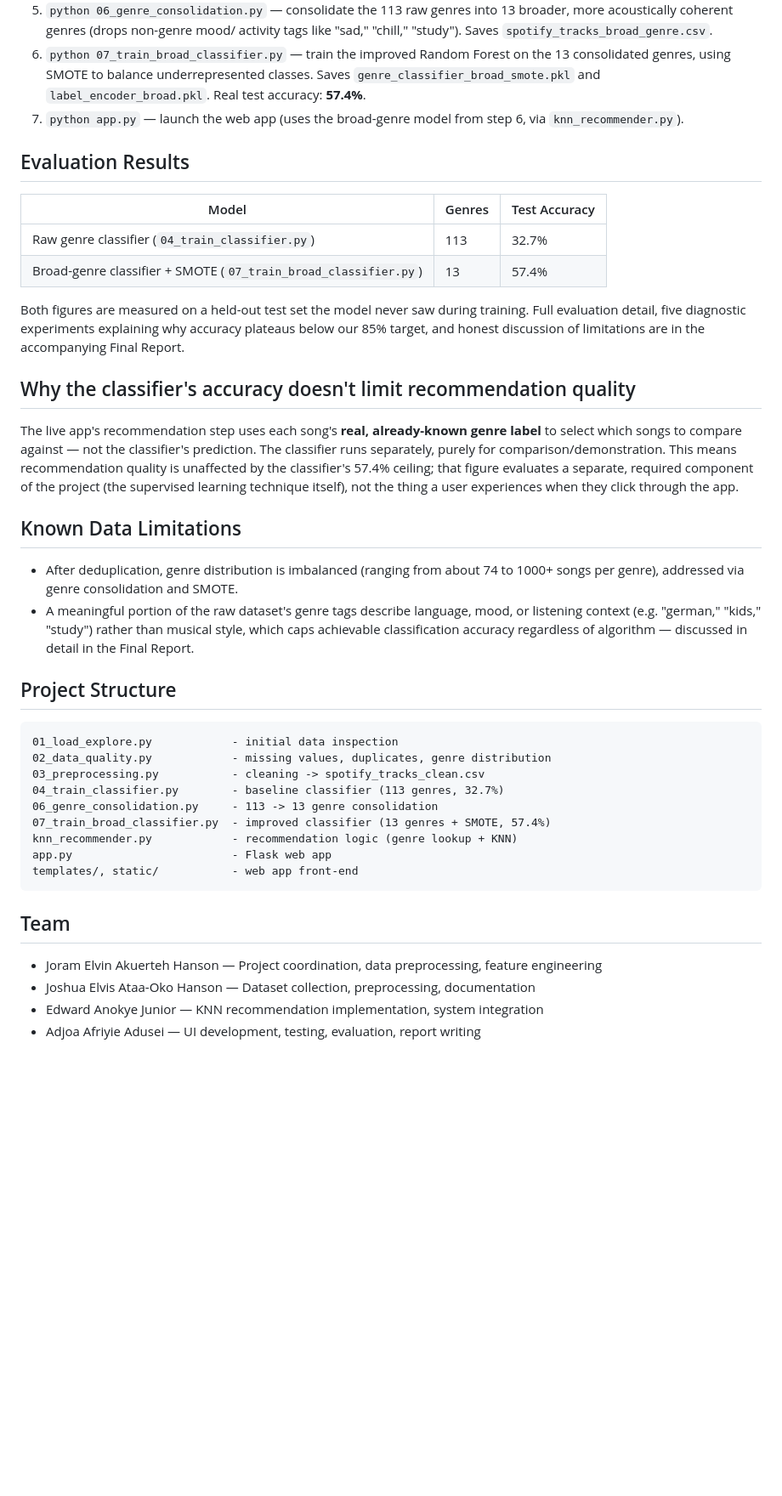
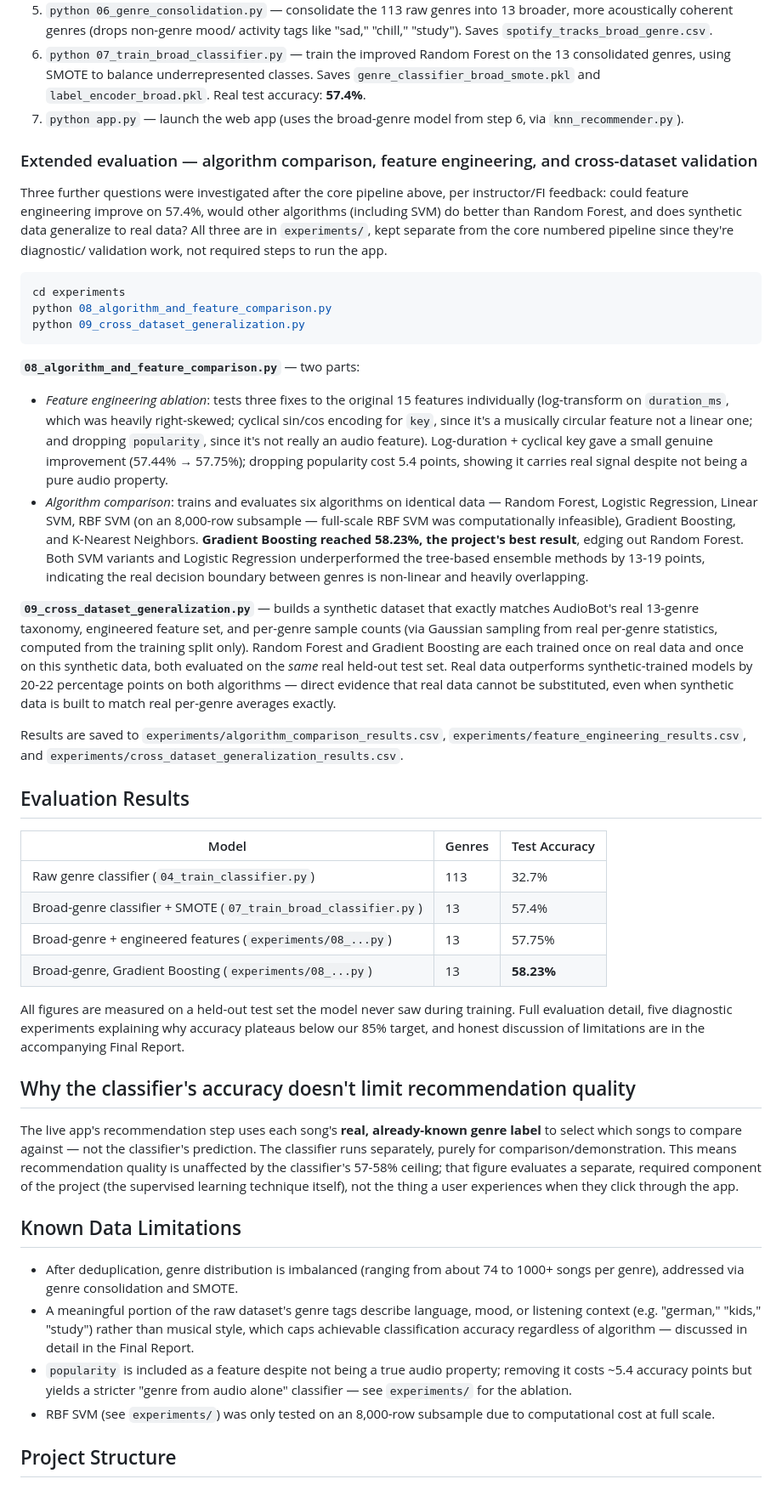
Before and after one commit to Joram-Hanson/AudioBot-Music-Recommender, a Markdown page: README.md, the part around the change. Shown at 85% size. Drawn GitHub-style; blank space fills up the shorter version.

Commit message:
Update README with experiments folder documentation and extended results

````diff
--- a/README.md
+++ b/README.md
@@ -81,13 +81,61 @@ requires downloading the raw dataset first — see "Dataset" above):
 7. `python app.py` — launch the web app (uses the broad-genre model from
    step 6, via `knn_recommender.py`).
 
+### Extended evaluation — algorithm comparison, feature engineering, and cross-dataset validation
+Three further questions were investigated after the core pipeline above,
+per instructor/FI feedback: could feature engineering improve on 57.4%,
+would other algorithms (including SVM) do better than Random Forest, and
+does synthetic data generalize to real data? All three are in `experiments/`,
+kept separate from the core numbered pipeline since they're diagnostic/
+validation work, not required steps to run the app.
+
+```bash
+cd experiments
+python 08_algorithm_and_feature_comparison.py
+python 09_cross_dataset_generalization.py
+```
+
+**`08_algorithm_and_feature_comparison.py`** — two parts:
+- *Feature engineering ablation*: tests three fixes to the original 15
+  features individually (log-transform on `duration_ms`, which was heavily
+  right-skewed; cyclical sin/cos encoding for `key`, since it's a musically
+  circular feature not a linear one; and dropping `popularity`, since it's
+  not really an audio feature). Log-duration + cyclical key gave a small
+  genuine improvement (57.44% → 57.75%); dropping popularity cost 5.4
+  points, showing it carries real signal despite not being a pure audio
+  property.
+- *Algorithm comparison*: trains and evaluates six algorithms on identical
+  data — Random Forest, Logistic Regression, Linear SVM, RBF SVM (on an
+  8,000-row subsample — full-scale RBF SVM was computationally infeasible),
+  Gradient Boosting, and K-Nearest Neighbors. **Gradient Boosting reached
+  58.23%, the project's best result**, edging out Random Forest. Both SVM
+  variants and Logistic Regression underperformed the tree-based ensemble
+  methods by 13-19 points, indicating the real decision boundary between
+  genres is non-linear and heavily overlapping.
+
+**`09_cross_dataset_generalization.py`** — builds a synthetic dataset that
+exactly matches AudioBot's real 13-genre taxonomy, engineered feature set,
+and per-genre sample counts (via Gaussian sampling from real per-genre
+statistics, computed from the training split only). Random Forest and
+Gradient Boosting are each trained once on real data and once on this
+synthetic data, both evaluated on the *same* real held-out test set. Real
+data outperforms synthetic-trained models by 20-22 percentage points on
+both algorithms — direct evidence that real data cannot be substituted,
+even when synthetic data is built to match real per-genre averages exactly.
+
+Results are saved to `experiments/algorithm_comparison_results.csv`,
+`experiments/feature_engineering_results.csv`, and
+`experiments/cross_dataset_generalization_results.csv`.
+
 ## Evaluation Results
 | Model | Genres | Test Accuracy |
 |---|---|---|
 | Raw genre classifier (`04_train_classifier.py`) | 113 | 32.7% |
 | Broad-genre classifier + SMOTE (`07_train_broad_classifier.py`) | 13 | 57.4% |
+| Broad-genre + engineered features (`experiments/08_...py`) | 13 | 57.75% |
+| Broad-genre, Gradient Boosting (`experiments/08_...py`) | 13 | **58.23%** |
 
-Both figures are measured on a held-out test set the model never saw during
+All figures are measured on a held-out test set the model never saw during
 training. Full evaluation detail, five diagnostic experiments explaining why
 accuracy plateaus below our 85% target, and honest discussion of limitations
 are in the accompanying Final Report.
@@ -97,7 +145,7 @@ The live app's recommendation step uses each song's **real, already-known
 genre label** to select which songs to compare against — not the
 classifier's prediction. The classifier runs separately, purely for
 comparison/demonstration. This means recommendation quality is unaffected by
-the classifier's 57.4% ceiling; that figure evaluates a separate, required
+the classifier's 57-58% ceiling; that figure evaluates a separate, required
 component of the project (the supervised learning technique itself), not the
 thing a user experiences when they click through the app.
 
@@ -108,22 +156,10 @@ thing a user experiences when they click through the app.
   mood, or listening context (e.g. "german," "kids," "study") rather than
   musical style, which caps achievable classification accuracy regardless of
   algorithm — discussed in detail in the Final Report.
+- `popularity` is included as a feature despite not being a true audio
+  property; removing it costs ~5.4 accuracy points but yields a stricter
+  "genre from audio alone" classifier — see `experiments/` for the ablation.
+- RBF SVM (see `experiments/`) was only tested on an 8,000-row subsample due
+  to computational cost at full scale.
 
 ## Project Structure
-```
-01_load_explore.py            - initial data inspection
-02_data_quality.py            - missing values, duplicates, genre distribution
-03_preprocessing.py           - cleaning -> spotify_tracks_clean.csv
-04_train_classifier.py        - baseline classifier (113 genres, 32.7%)
-06_genre_consolidation.py     - 113 -> 13 genre consolidation
-07_train_broad_classifier.py  - improved classifier (13 genres + SMOTE, 57.4%)
-knn_recommender.py            - recommendation logic (genre lookup + KNN)
-app.py                        - Flask web app
-templates/, static/           - web app front-end
-```
-
-## Team
-- Joram Elvin Akuerteh Hanson — Project coordination, data preprocessing, feature engineering
-- Joshua Elvis Ataa-Oko Hanson — Dataset collection, preprocessing, documentation
-- Edward Anokye Junior — KNN recommendation implementation, system integration
-- Adjoa Afriyie Adusei — UI development, testing, evaluation, report writing
````
